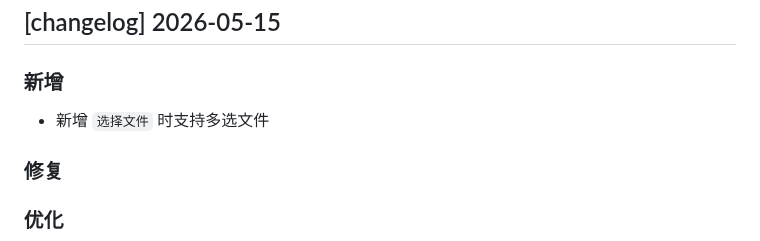
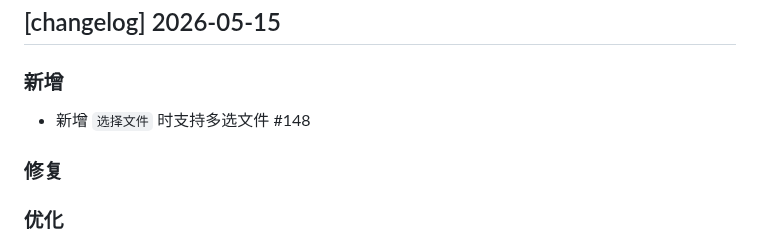
Before and after one commit to XiaoHao560/EzConvert, a Markdown page: change_log/changelog.md, the part around the change. Rendered like a GitHub page.

```diff
--- a/change_log/changelog.md
+++ b/change_log/changelog.md
@@ -1,7 +1,7 @@
 ## [changelog] 2026-05-15
 
 ### 新增
-- 新增 `选择文件` 时支持多选文件
+- 新增 `选择文件` 时支持多选文件 #148
 
 ### 修复
 
```
Also changed, not shown: README.md (+9 -0 lines), screenshots/sponsor/wechat.png (added).
